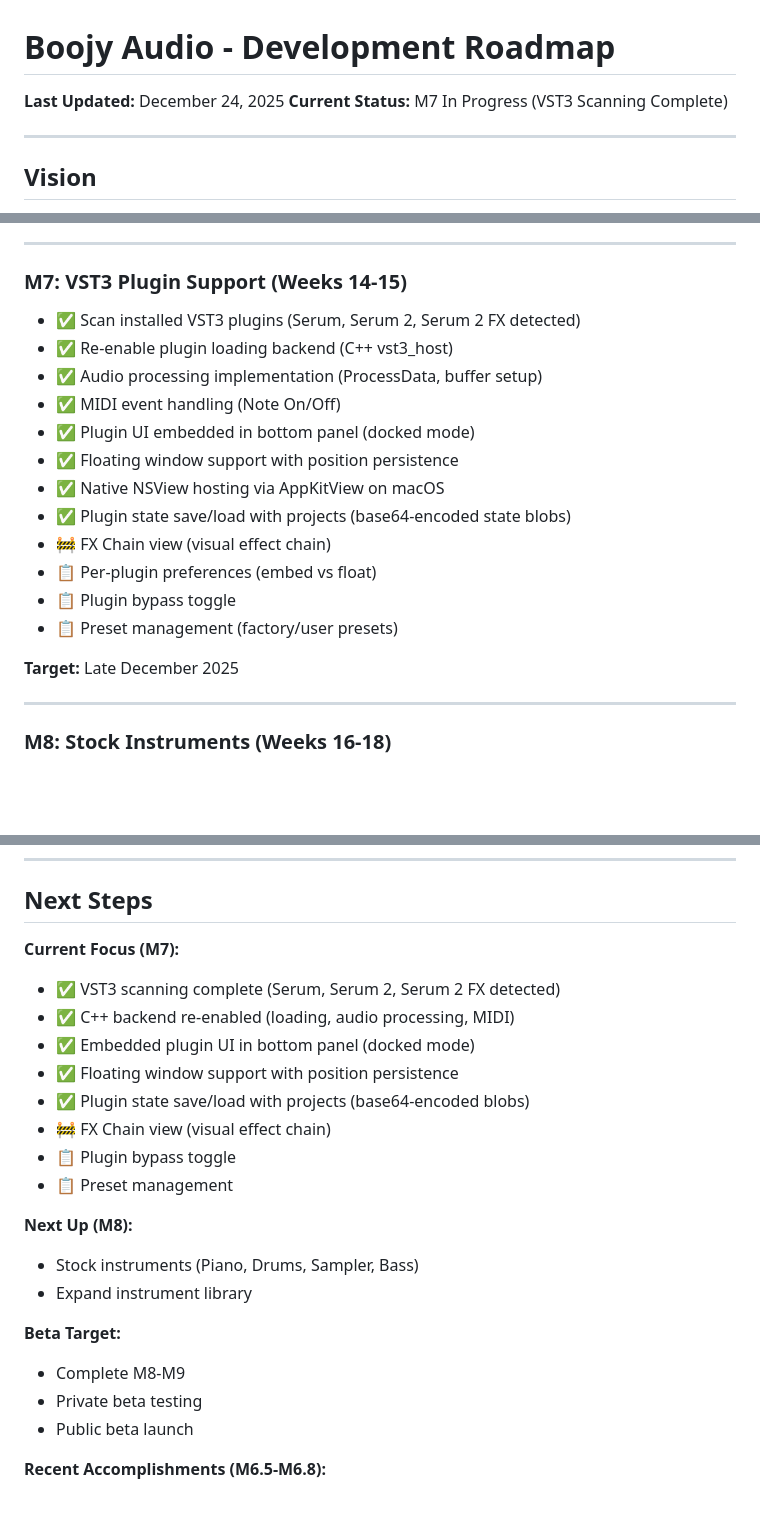
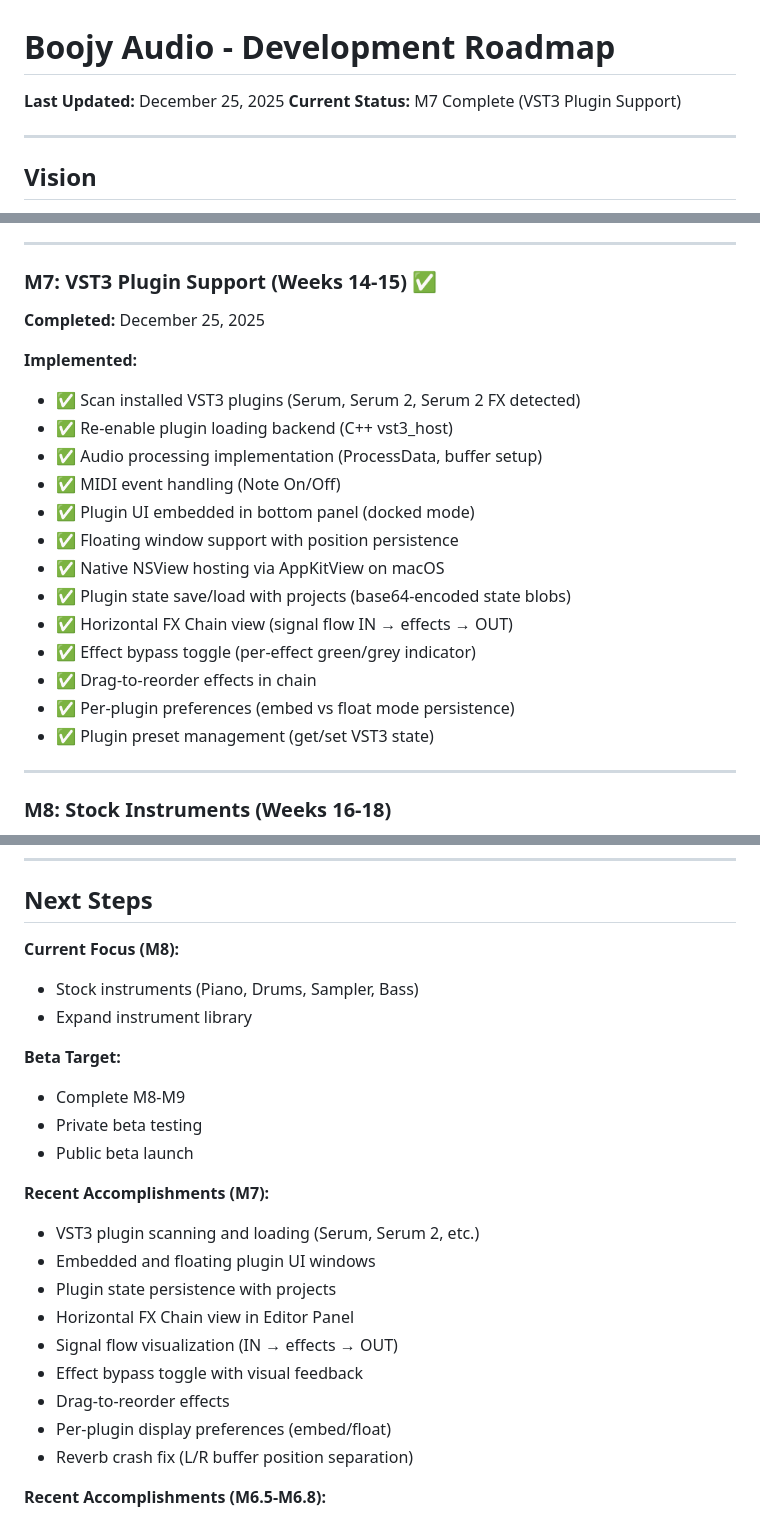
Before and after one commit to tsbujacncl/solar-audio, a Markdown page: docs/ROADMAP.md, 3 parts joined by grey strips. Drawn GitHub-style; blank space fills up the shorter version.

```diff
--- a/docs/ROADMAP.md
+++ b/docs/ROADMAP.md
@@ -1,7 +1,7 @@
 # Boojy Audio - Development Roadmap
 
-**Last Updated:** December 24, 2025
-**Current Status:** M7 In Progress (VST3 Scanning Complete)
+**Last Updated:** December 25, 2025
+**Current Status:** M7 Complete (VST3 Plugin Support)
 
 ---
 
@@ -237,8 +237,11 @@ Week 0    Week 10   Week 15   Week 22
 
 ---
 
-### M7: VST3 Plugin Support (Weeks 14-15)
+### M7: VST3 Plugin Support (Weeks 14-15) ✅
 
+**Completed:** December 25, 2025
+
+**Implemented:**
 - ✅ Scan installed VST3 plugins (Serum, Serum 2, Serum 2 FX detected)
 - ✅ Re-enable plugin loading backend (C++ vst3_host)
 - ✅ Audio processing implementation (ProcessData, buffer setup)
@@ -247,12 +250,11 @@ Week 0    Week 10   Week 15   Week 22
 - ✅ Floating window support with position persistence
 - ✅ Native NSView hosting via AppKitView on macOS
 - ✅ Plugin state save/load with projects (base64-encoded state blobs)
-- 🚧 FX Chain view (visual effect chain)
-- 📋 Per-plugin preferences (embed vs float)
-- 📋 Plugin bypass toggle
-- 📋 Preset management (factory/user presets)
-
-**Target:** Late December 2025
+- ✅ Horizontal FX Chain view (signal flow IN → effects → OUT)
+- ✅ Effect bypass toggle (per-effect green/grey indicator)
+- ✅ Drag-to-reorder effects in chain
+- ✅ Per-plugin preferences (embed vs float mode persistence)
+- ✅ Plugin preset management (get/set VST3 state)
 
 ---
 
@@ -533,18 +535,7 @@ Items identified for future cleanup (not blocking current development):
 
 ## Next Steps
 
-**Current Focus (M7):**
-
-- ✅ VST3 scanning complete (Serum, Serum 2, Serum 2 FX detected)
-- ✅ C++ backend re-enabled (loading, audio processing, MIDI)
-- ✅ Embedded plugin UI in bottom panel (docked mode)
-- ✅ Floating window support with position persistence
-- ✅ Plugin state save/load with projects (base64-encoded blobs)
-- 🚧 FX Chain view (visual effect chain)
-- 📋 Plugin bypass toggle
-- 📋 Preset management
-
-**Next Up (M8):**
+**Current Focus (M8):**
 
 - Stock instruments (Piano, Drums, Sampler, Bass)
 - Expand instrument library
@@ -554,6 +545,18 @@ Items identified for future cleanup (not blocking current development):
 - Complete M8-M9
 - Private beta testing
 - Public beta launch
+
+**Recent Accomplishments (M7):**
+
+- VST3 plugin scanning and loading (Serum, Serum 2, etc.)
+- Embedded and floating plugin UI windows
+- Plugin state persistence with projects
+- Horizontal FX Chain view in Editor Panel
+- Signal flow visualization (IN → effects → OUT)
+- Effect bypass toggle with visual feedback
+- Drag-to-reorder effects
+- Per-plugin display preferences (embed/float)
+- Reverb crash fix (L/R buffer position separation)
 
 **Recent Accomplishments (M6.5-M6.8):**
 
```
Also changed, not shown: other parts of docs/ROADMAP.md (+2 -2 lines), docs/IMPLEMENTATION_PLAN.md (+20 -17 lines).
